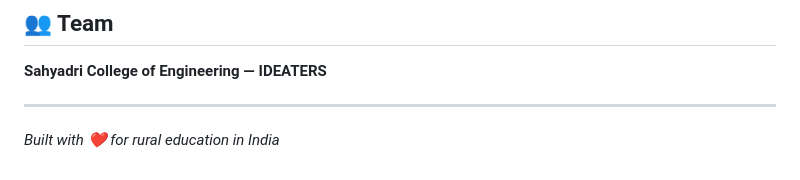
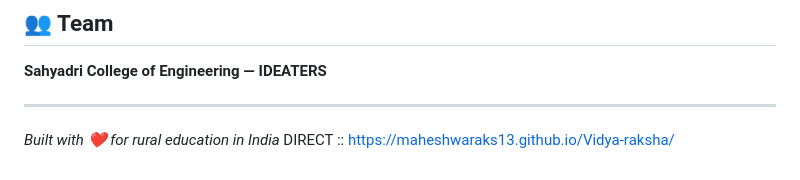
Before and after one commit to maheshwaraks13/Vidya-raksha, a Markdown page: README.md, the part around the change. Rendered like a GitHub page.

Commit message:
Add direct link to Vidya Raksha in README

```diff
--- a/README.md
+++ b/README.md
@@ -195,3 +195,4 @@ python -m pytest tests/ -v
 
 ---
 *Built with ❤️ for rural education in India*
+DIRECT :: https://maheshwaraks13.github.io/Vidya-raksha/
```
